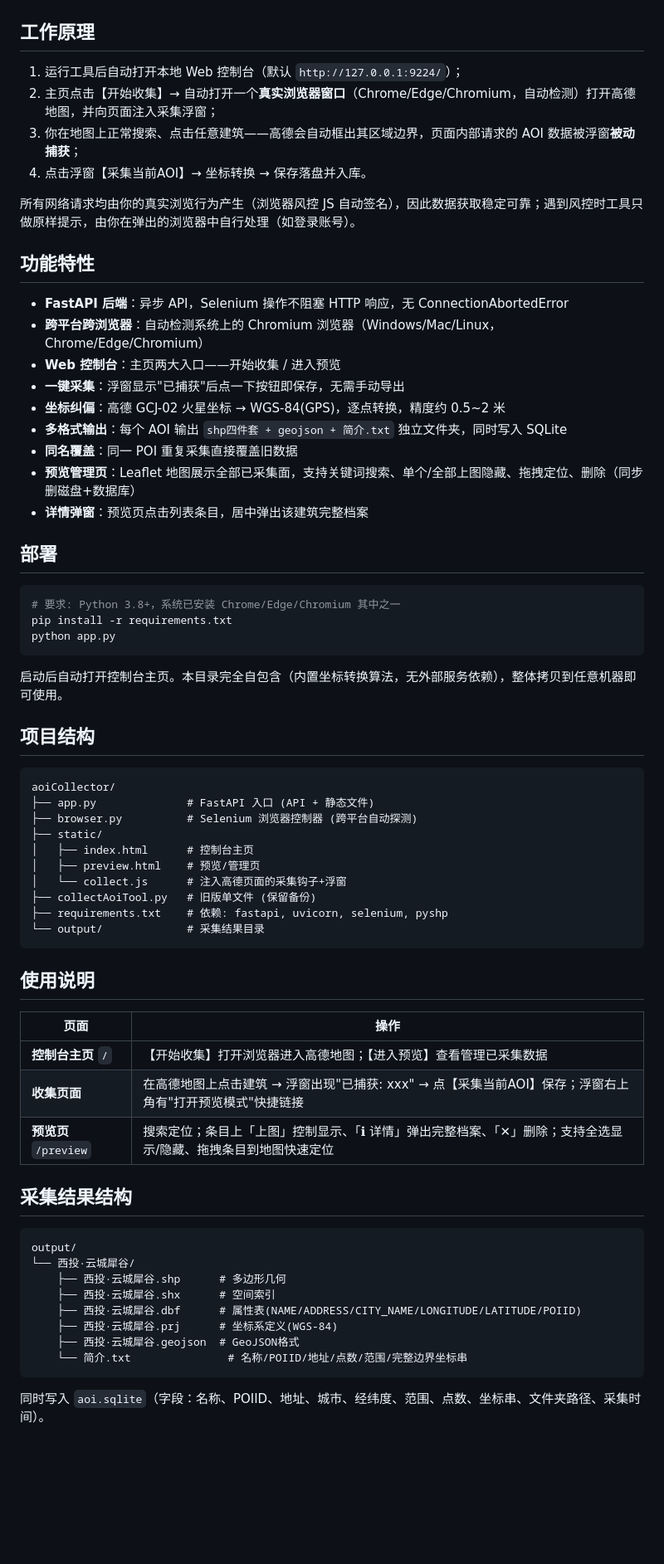
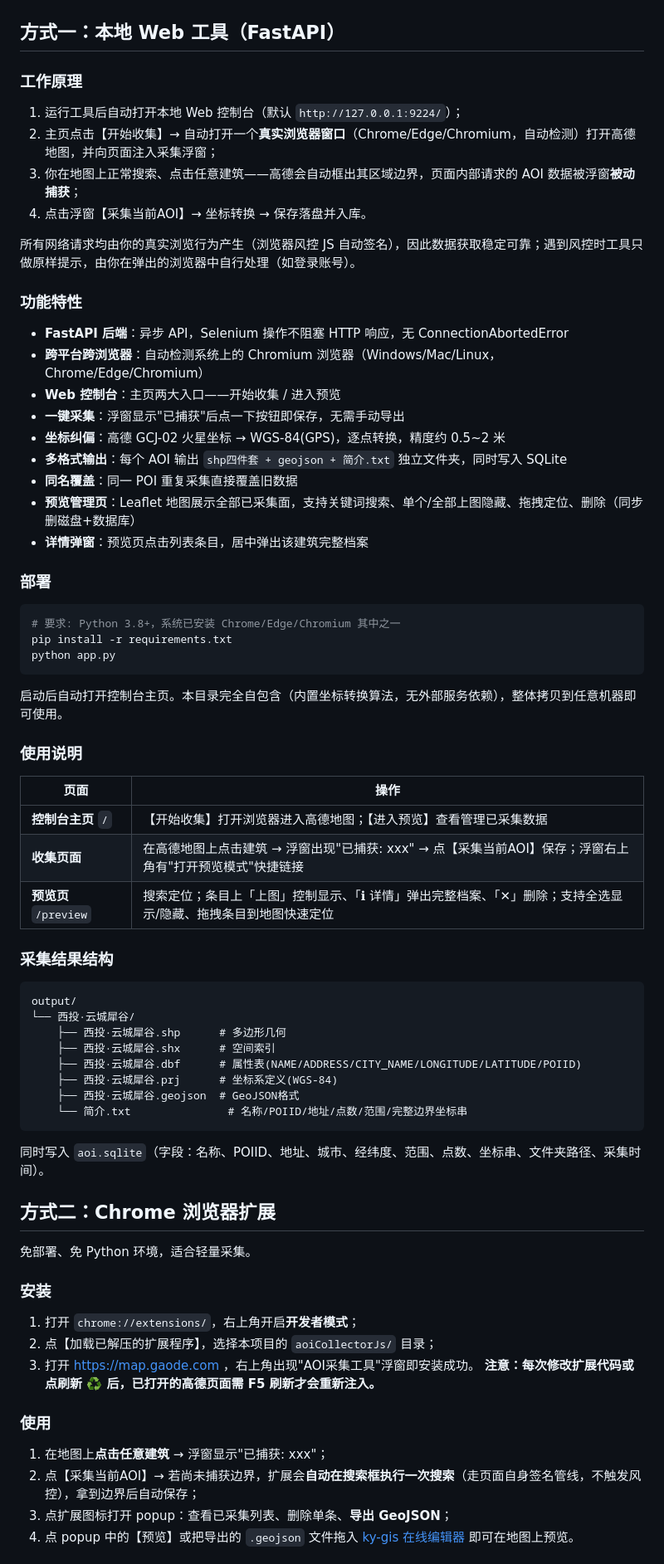
Before and after one commit to eqeqeqr/aoiCollector, a Markdown page: README.md, the part around one of its changes. Shown at 83% size. Rendered like a GitHub page; blank space fills up the shorter version.

Commit message:
docs: README 增加浏览器扩展章节
- 安装步骤、使用流程、IndexedDB 存储说明
- MV3 技术要点 (双world注入/纯被动捕获/SW限制)
- 项目结构补充 aoiCollectorJs 目录
- 移除已删除的 collectAoiTool.py 引用

````diff
--- a/README.md
+++ b/README.md
@@ -6,7 +6,9 @@
 ![收集模式界面](_static/images/收集模式界面.png)
 ![预览模式界面](_static/images/预览模式界面.png)
 
-## 工作原理
+## 方式一：本地 Web 工具（FastAPI）
+
+### 工作原理
 
 1. 运行工具后自动打开本地 Web 控制台（默认 `http://127.0.0.1:9224/`）；
 2. 主页点击【开始收集】→ 自动打开一个**真实浏览器窗口**（Chrome/Edge/Chromium，自动检测）打开高德地图，并向页面注入采集浮窗；
@@ -15,7 +17,7 @@
 
 所有网络请求均由你的真实浏览行为产生（浏览器风控 JS 自动签名），因此数据获取稳定可靠；遇到风控时工具只做原样提示，由你在弹出的浏览器中自行处理（如登录账号）。
 
-## 功能特性
+### 功能特性
 
 - **FastAPI 后端**：异步 API，Selenium 操作不阻塞 HTTP 响应，无 ConnectionAbortedError
 - **跨平台跨浏览器**：自动检测系统上的 Chromium 浏览器（Windows/Mac/Linux，Chrome/Edge/Chromium）
@@ -27,7 +29,7 @@
 - **预览管理页**：Leaflet 地图展示全部已采集面，支持关键词搜索、单个/全部上图隐藏、拖拽定位、删除（同步删磁盘+数据库）
 - **详情弹窗**：预览页点击列表条目，居中弹出该建筑完整档案
 
-## 部署
+### 部署
 
 ```bash
 # 要求: Python 3.8+，系统已安装 Chrome/Edge/Chromium 其中之一
@@ -37,22 +39,7 @@ python app.py
 
 启动后自动打开控制台主页。本目录完全自包含（内置坐标转换算法，无外部服务依赖），整体拷贝到任意机器即可使用。
 
-## 项目结构
-
-```
-aoiCollector/
-├── app.py              # FastAPI 入口 (API + 静态文件)
-├── browser.py          # Selenium 浏览器控制器 (跨平台自动探测)
-├── static/
-│   ├── index.html      # 控制台主页
-│   ├── preview.html    # 预览/管理页
-│   └── collect.js      # 注入高德页面的采集钩子+浮窗
-├── collectAoiTool.py   # 旧版单文件 (保留备份)
-├── requirements.txt    # 依赖: fastapi, uvicorn, selenium, pyshp
-└── output/             # 采集结果目录
-```
-
-## 使用说明
+### 使用说明
 
 | 页面 | 操作 |
 |------|------|
@@ -60,7 +47,7 @@ aoiCollector/
 | **收集页面** | 在高德地图上点击建筑 → 浮窗出现"已捕获: xxx" → 点【采集当前AOI】保存；浮窗右上角有"打开预览模式"快捷链接 |
 | **预览页** `/preview` | 搜索定位；条目上「上图」控制显示、「ℹ 详情」弹出完整档案、「✕」删除；支持全选显示/隐藏、拖拽条目到地图快速定位 |
 
-## 采集结果结构
+### 采集结果结构
 
 ```
 output/
@@ -75,3 +62,21 @@ output/
 
 同时写入 `aoi.sqlite`（字段：名称、POIID、地址、城市、经纬度、范围、点数、坐标串、文件夹路径、采集时间）。
 
+## 方式二：Chrome 浏览器扩展
+
+免部署、免 Python 环境，适合轻量采集。
+
+### 安装
+
+1. 打开 `chrome://extensions/`，右上角开启**开发者模式**；
+2. 点【加载已解压的扩展程序】，选择本项目的 `aoiCollectorJs/` 目录；
+3. 打开 https://map.gaode.com ，右上角出现"AOI采集工具"浮窗即安装成功。
+   **注意：每次修改扩展代码或点刷新 ♻️ 后，已打开的高德页面需 F5 刷新才会重新注入。**
+
+### 使用
+
+1. 在地图上**点击任意建筑** → 浮窗显示"已捕获: xxx"；
+2. 点【采集当前AOI】→ 若尚未捕获边界，扩展会**自动在搜索框执行一次搜索**（走页面自身签名管线，不触发风控），拿到边界后自动保存；
+3. 点扩展图标打开 popup：查看已采集列表、删除单条、**导出 GeoJSON**；
+4. 点 popup 中的【预览】或把导出的 `.geojson` 文件拖入 [ky-gis 在线编辑器](https://ky-gis.com/zh/geojson-editor) 即可在地图上预览。
+
````
Also changed, not shown: other parts of README.md (+32 -1 lines).
